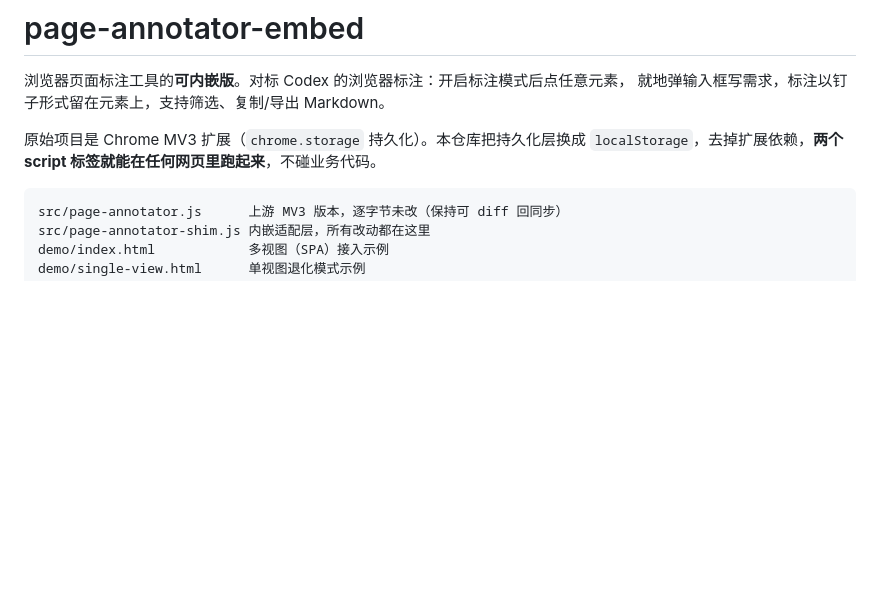
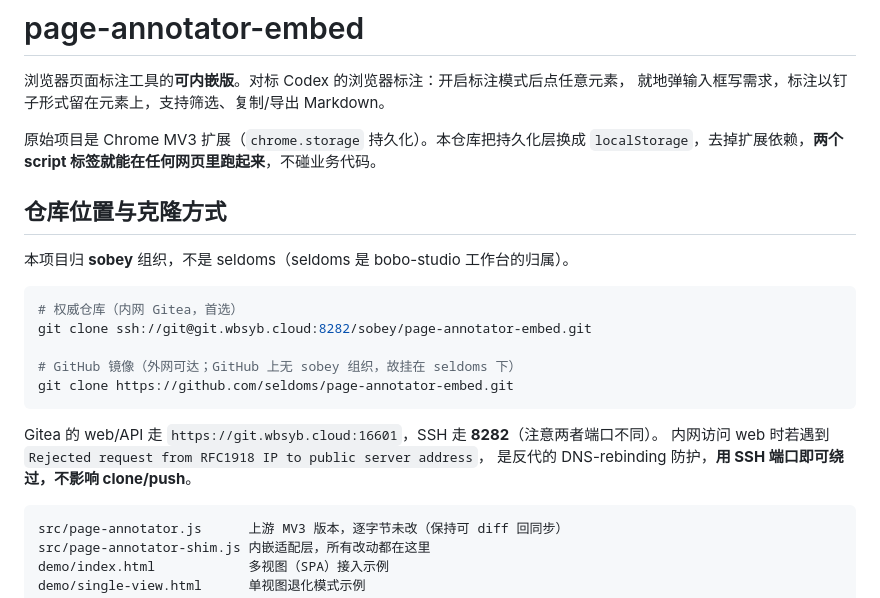
Before and after one commit to seldoms/page-annotator-embed, a Markdown page: README.md, the part around the change. Rendered like a GitHub page; blank space fills up the shorter version.

Commit message:
README 补充仓库归属与克隆方式
明确本项目归 sobey 组织（seldoms 是 bobo-studio 的归属），避免以后误推。
记录 Gitea web(16601) 与 SSH(8282) 端口不同这一点，以及内网访问 web 被
反代 RFC1918 防护拦截时可直接用 SSH 端口绕过。

````diff
--- a/README.md
+++ b/README.md
@@ -5,6 +5,22 @@
 
 原始项目是 Chrome MV3 扩展（`chrome.storage` 持久化）。本仓库把持久化层换成
 `localStorage`，去掉扩展依赖，**两个 script 标签就能在任何网页里跑起来**，不碰业务代码。
+
+## 仓库位置与克隆方式
+
+本项目归 **sobey** 组织，不是 seldoms（seldoms 是 bobo-studio 工作台的归属）。
+
+```bash
+# 权威仓库（内网 Gitea，首选）
+git clone ssh://git@git.wbsyb.cloud:8282/sobey/page-annotator-embed.git
+
+# GitHub 镜像（外网可达；GitHub 上无 sobey 组织，故挂在 seldoms 下）
+git clone https://github.com/seldoms/page-annotator-embed.git
+```
+
+Gitea 的 web/API 走 `https://git.wbsyb.cloud:16601`，SSH 走 **8282**（注意两者端口不同）。
+内网访问 web 时若遇到 `Rejected request from RFC1918 IP to public server address`，
+是反代的 DNS-rebinding 防护，**用 SSH 端口即可绕过，不影响 clone/push**。
 
 ```
 src/page-annotator.js      上游 MV3 版本，逐字节未改（保持可 diff 回同步）
````
